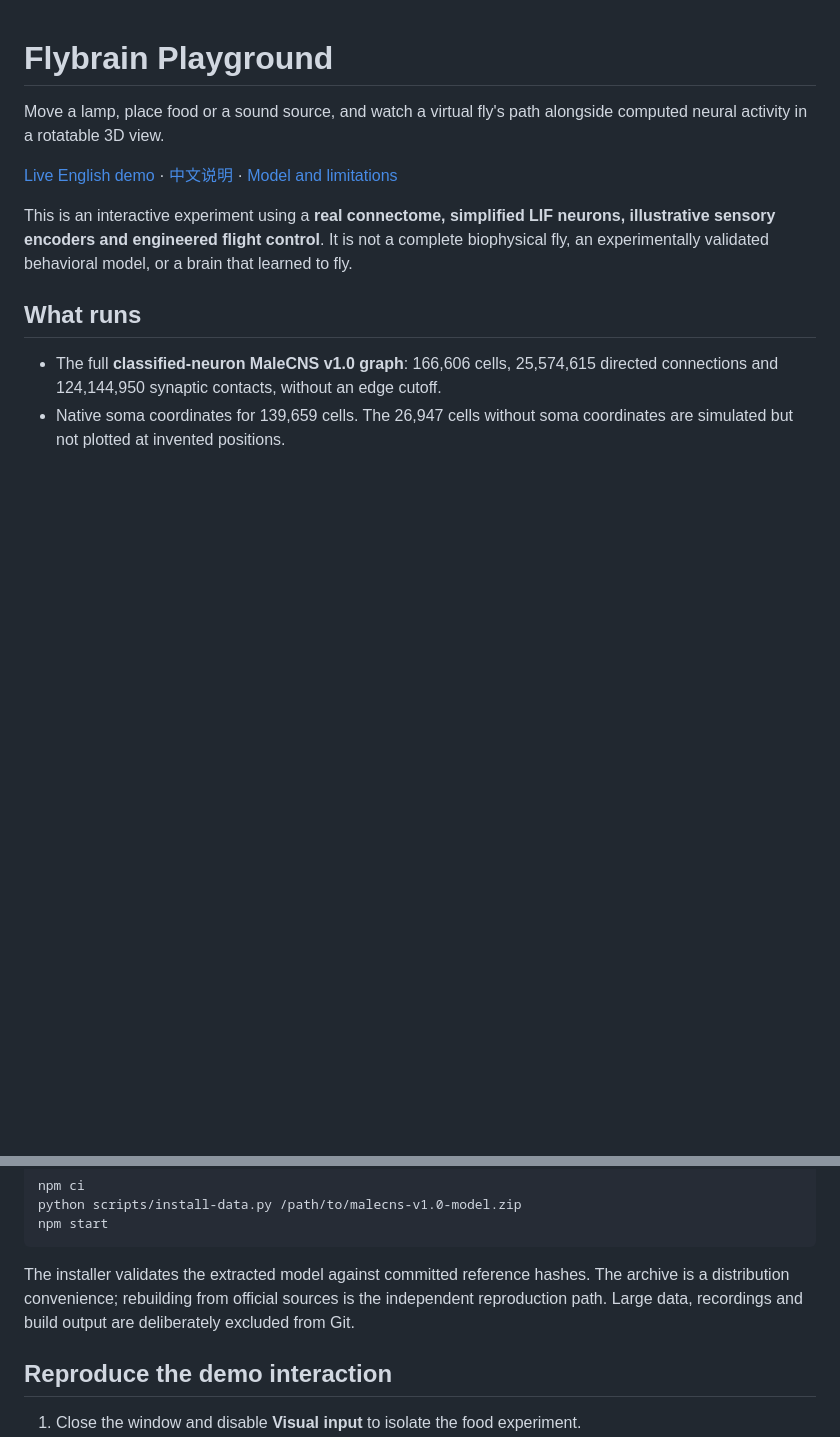
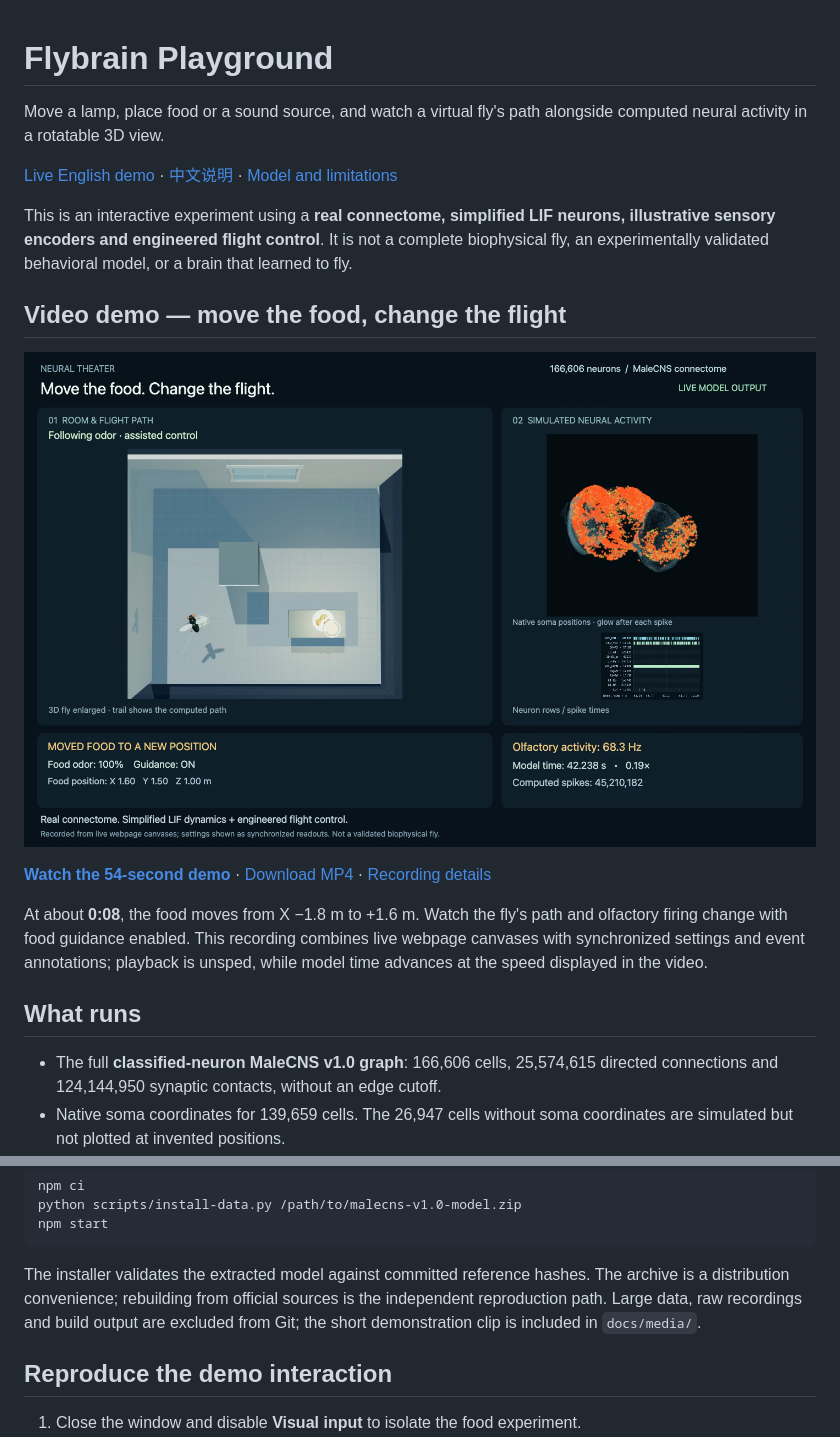
Before and after one commit to mingdianliu/flybrain-playground, a Markdown page: README.md, 2 parts joined by grey strips. Drawn GitHub-style; pictures changed too: docs/media/flybrain-demo-poster.png (added); blank space fills up the shorter version.

Commit message:
Add recorded food interaction video and bilingual README previews

```diff
--- a/README.md
+++ b/README.md
@@ -10,6 +10,19 @@ This is an interactive experiment using a **real connectome, simplified LIF
 neurons, illustrative sensory encoders and engineered flight control**. It is
 not a complete biophysical fly, an experimentally validated behavioral model,
 or a brain that learned to fly.
+
+## Video demo — move the food, change the flight
+
+[![Watch the recorded food interaction: fly trajectory and simulated neural activity](docs/media/flybrain-demo-poster.png)](https://github.com/mingdianliu/flybrain-playground/blob/main/docs/media/flybrain-demo.mp4)
+
+**[Watch the 54-second demo](https://github.com/mingdianliu/flybrain-playground/blob/main/docs/media/flybrain-demo.mp4)** ·
+[Download MP4](https://github.com/mingdianliu/flybrain-playground/raw/refs/heads/main/docs/media/flybrain-demo.mp4) ·
+[Recording details](docs/VIDEO.md)
+
+At about **0:08**, the food moves from X −1.8 m to +1.6 m. Watch the fly's path
+and olfactory firing change with food guidance enabled. This recording combines
+live webpage canvases with synchronized settings and event annotations; playback
+is unsped, while model time advances at the speed displayed in the video.
 
 ## What runs
 
@@ -83,8 +96,8 @@ npm start
 
 The installer validates the extracted model against committed reference hashes.
 The archive is a distribution convenience; rebuilding from official sources is
-the independent reproduction path. Large data, recordings and build output are
-deliberately excluded from Git.
+the independent reproduction path. Large data, raw recordings and build output
+are excluded from Git; the short demonstration clip is included in `docs/media/`.
 
 ## Reproduce the demo interaction
 
```
Also changed, not shown: README.zh-CN.md (+12 -0 lines), docs/PUBLISHING_TO_GITHUB.md (+3 -1 lines), docs/VIDEO.md (added, +33 -0 lines), 2 other files.
